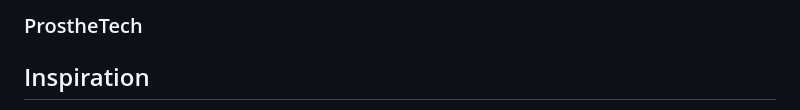
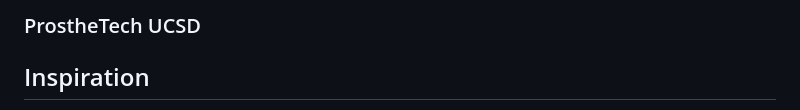
Before and after one commit to ymorsi7/ProstheTech, a Markdown page: README.md, the part around the change. Rendered like a GitHub page.

```diff
--- a/README.md
+++ b/README.md
@@ -1,4 +1,4 @@
-### ProstheTech
+### ProstheTech UCSD
 
 ## Inspiration
 One of the obstacles faced by some people with disabilities and amputees is the inaccessibility of devices used to produce creative media such as cameras- and the market solutions that do exist are often extremely expensive. The goal of our project is to create a low cost prosthetic device that can be controlled with an EMG that can record arm flex movements.
```
